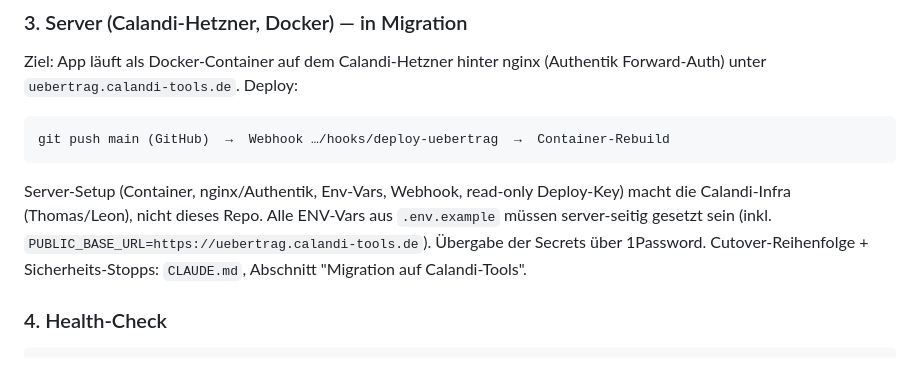
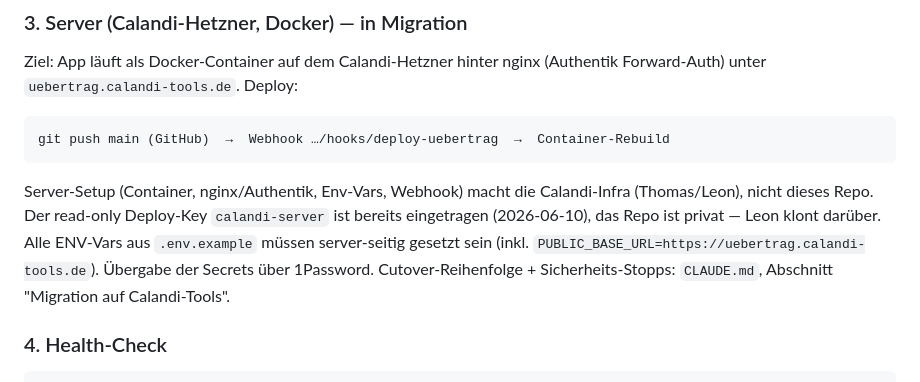
Before and after one commit to PhRoDe/prozess-uebertrag, a Markdown page: README.md, the part around the change. GitHub-like rendering.

````diff
--- a/README.md
+++ b/README.md
@@ -143,12 +143,13 @@ Ziel: App läuft als Docker-Container auf dem Calandi-Hetzner hinter nginx
 git push main (GitHub)  →  Webhook …/hooks/deploy-uebertrag  →  Container-Rebuild
 ```
 
-Server-Setup (Container, nginx/Authentik, Env-Vars, Webhook, read-only
-Deploy-Key) macht die Calandi-Infra (Thomas/Leon), nicht dieses Repo. Alle
-ENV-Vars aus `.env.example` müssen server-seitig gesetzt sein (inkl.
-`PUBLIC_BASE_URL=https://uebertrag.calandi-tools.de`). Übergabe der Secrets
-über 1Password. Cutover-Reihenfolge + Sicherheits-Stopps: `CLAUDE.md`,
-Abschnitt "Migration auf Calandi-Tools".
+Server-Setup (Container, nginx/Authentik, Env-Vars, Webhook) macht die
+Calandi-Infra (Thomas/Leon), nicht dieses Repo. Der read-only Deploy-Key
+`calandi-server` ist bereits eingetragen (2026-06-10), das Repo ist privat —
+Leon klont darüber. Alle ENV-Vars aus `.env.example` müssen server-seitig
+gesetzt sein (inkl. `PUBLIC_BASE_URL=https://uebertrag.calandi-tools.de`).
+Übergabe der Secrets über 1Password. Cutover-Reihenfolge + Sicherheits-Stopps:
+`CLAUDE.md`, Abschnitt "Migration auf Calandi-Tools".
 
 ### 4. Health-Check
 
````
Also changed, not shown: CLAUDE.md (+14 -11 lines).
